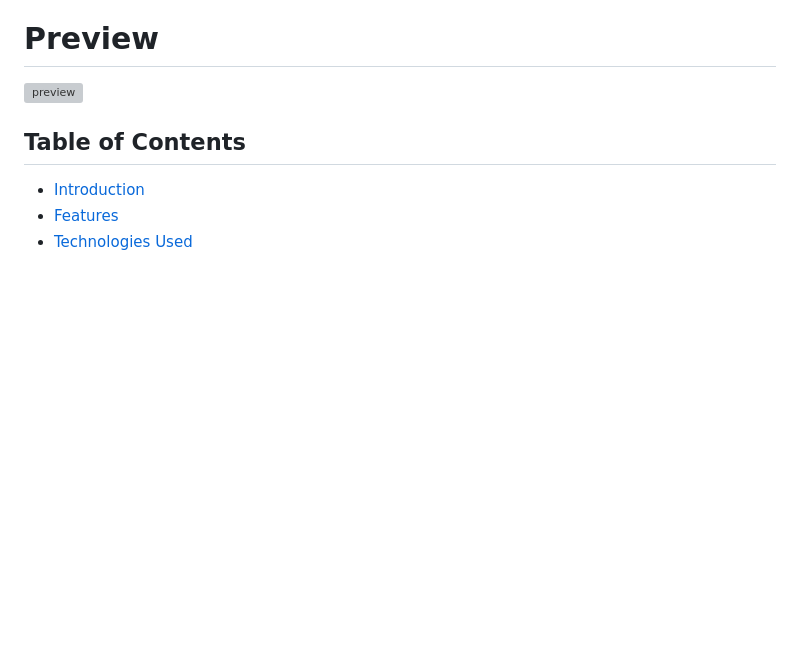
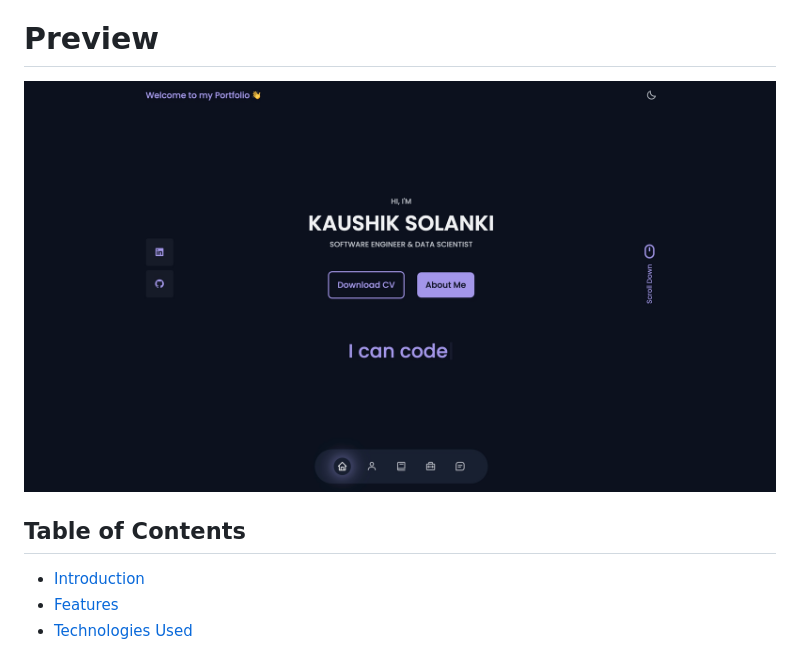
Before and after one commit to KaushikOnGitHub/Kaushik-Portfolio, a Markdown page: README.md, the part around the change. GitHub-like rendering; blank space fills up the shorter version; grey boxes are pictures that could not be loaded.

```diff
--- a/README.md
+++ b/README.md
@@ -10,7 +10,7 @@ Welcome to the Portfolio website repository! This project showcases a powerful a
 
 # Preview
 
-![preview](https://github.com/KaushikOnGitHub/Kaushik-Portfolio/assets/75100949/67033365-7310-4528-b4bc-f4362c85c67a)
+![preview](https://github.com/KaushikOnGitHub/Kaushik-Portfolio/blob/main/assets/img/preview.jpg)
 
 ## Table of Contents
 
```
